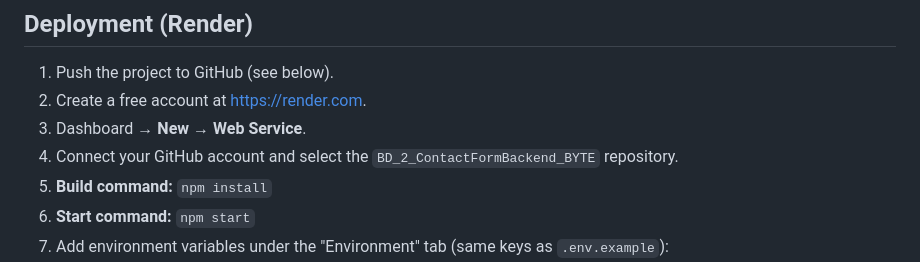
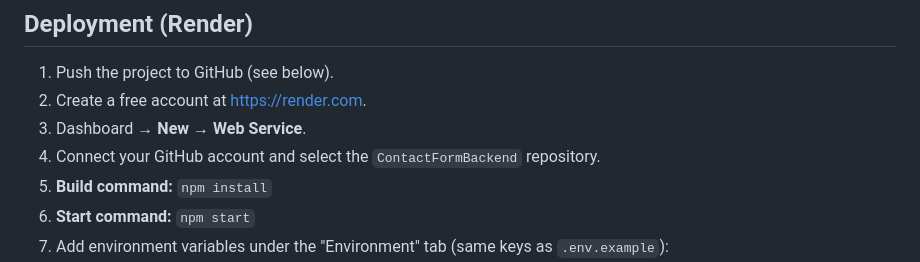
Before and after one commit to shriramkorpe0/ContactFormBackend, a Markdown page: README.md, the part around the change. Drawn GitHub-style.

Commit message:
Update repository name in README instructions

```diff
--- a/README.md
+++ b/README.md
@@ -218,7 +218,7 @@ Open `http://localhost:5000` after starting the server. Fill in the form and sub
 1. Push the project to GitHub (see below).
 2. Create a free account at https://render.com.
 3. Dashboard → **New** → **Web Service**.
-4. Connect your GitHub account and select the `BD_2_ContactFormBackend_BYTE` repository.
+4. Connect your GitHub account and select the `ContactFormBackend` repository.
 5. **Build command:** `npm install`
 6. **Start command:** `npm start`
 7. Add environment variables under the "Environment" tab (same keys as `.env.example`):
```
